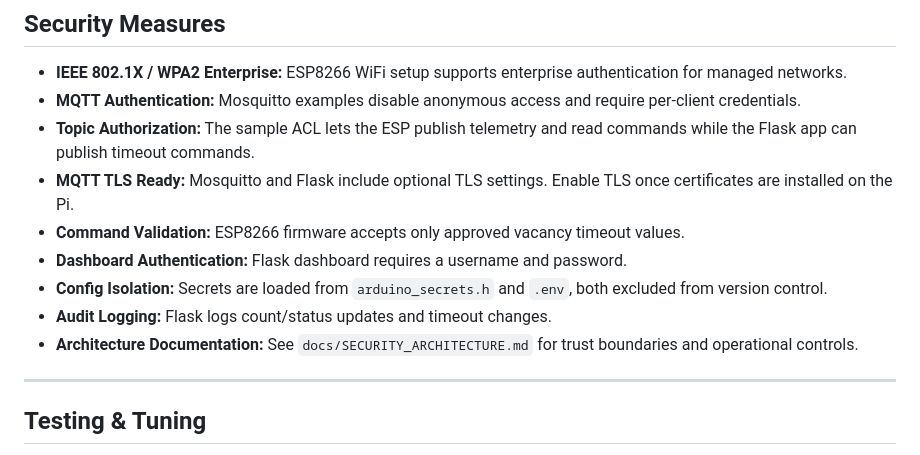
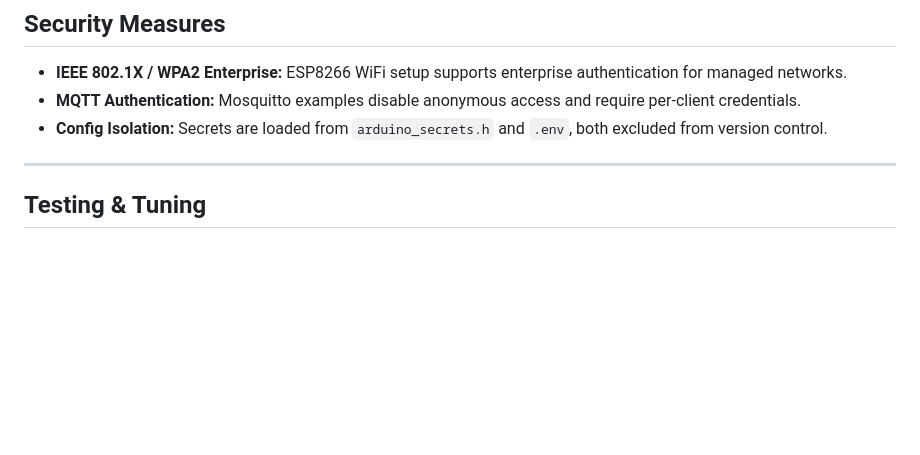
Before and after one commit to nicsalinetti/DeskSenseIoT, a Markdown page: README.md, the part around the change. Drawn GitHub-style; blank space fills up the shorter version.

```diff
--- a/README.md
+++ b/README.md
@@ -84,13 +84,7 @@ The dashboard now requires HTTP Basic authentication. Configure `DASHBOARD_USERN
 ## Security Measures
 *   **IEEE 802.1X / WPA2 Enterprise:** ESP8266 WiFi setup supports enterprise authentication for managed networks.
 *   **MQTT Authentication:** Mosquitto examples disable anonymous access and require per-client credentials.
-*   **Topic Authorization:** The sample ACL lets the ESP publish telemetry and read commands while the Flask app can publish timeout commands.
-*   **MQTT TLS Ready:** Mosquitto and Flask include optional TLS settings. Enable TLS once certificates are installed on the Pi.
-*   **Command Validation:** ESP8266 firmware accepts only approved vacancy timeout values.
-*   **Dashboard Authentication:** Flask dashboard requires a username and password.
 *   **Config Isolation:** Secrets are loaded from `arduino_secrets.h` and `.env`, both excluded from version control.
-*   **Audit Logging:** Flask logs count/status updates and timeout changes.
-*   **Architecture Documentation:** See `docs/SECURITY_ARCHITECTURE.md` for trust boundaries and operational controls.
 
 ---
 
```
